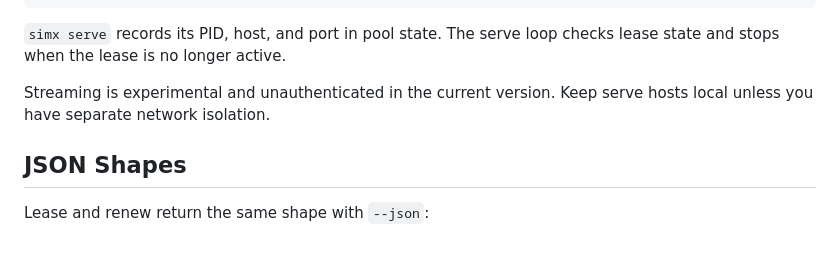
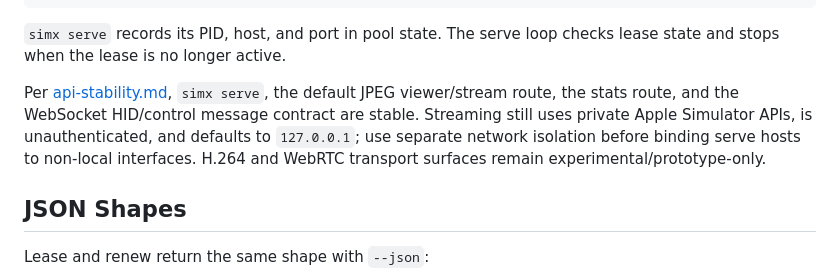
Before and after one commit to namvox/simx, a Markdown page: docs/lease-lifecycle.md, the part around the change. Rendered like a GitHub page; blank space fills up the shorter version.

Commit message:
Clarify lease lifecycle streaming stability

```diff
--- a/docs/lease-lifecycle.md
+++ b/docs/lease-lifecycle.md
@@ -110,8 +110,12 @@ simx lease --slug browser-preview --ttl 10m --serve --port 8080
 `simx serve` records its PID, host, and port in pool state. The serve loop checks
 lease state and stops when the lease is no longer active.
 
-Streaming is experimental and unauthenticated in the current version. Keep serve
-hosts local unless you have separate network isolation.
+Per [api-stability.md](api-stability.md), `simx serve`, the default JPEG
+viewer/stream route, the stats route, and the WebSocket HID/control message
+contract are stable. Streaming still uses private Apple Simulator APIs, is
+unauthenticated, and defaults to `127.0.0.1`; use separate network isolation
+before binding serve hosts to non-local interfaces. H.264 and WebRTC transport
+surfaces remain experimental/prototype-only.
 
 ## JSON Shapes
 
```
